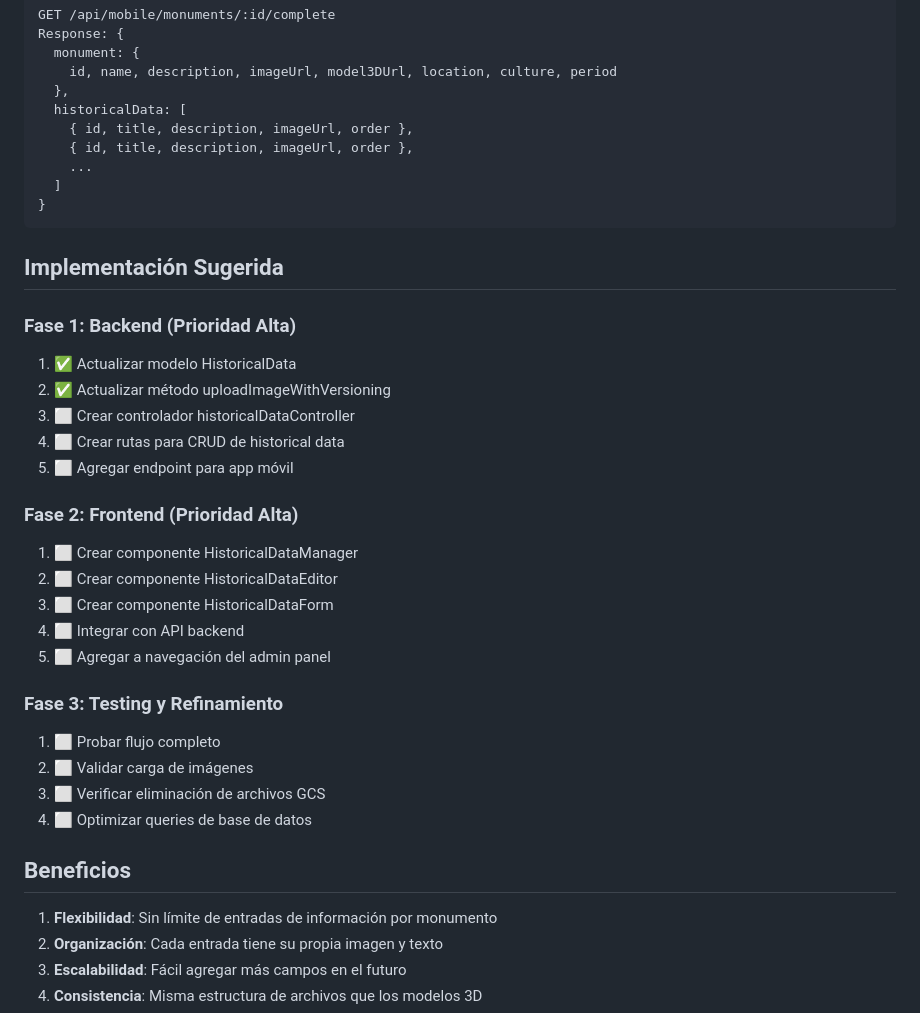
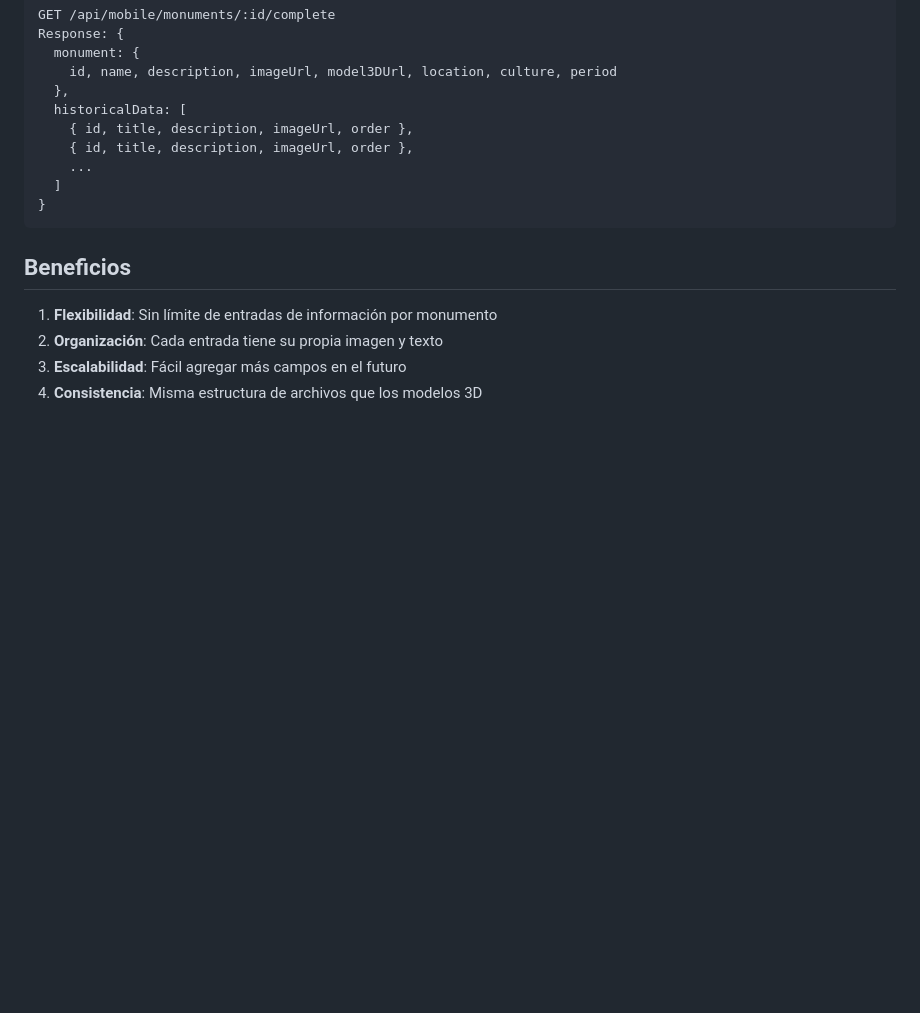
Before and after one commit to SujetoDelta-XXI/HistoriAR, a Markdown page: HISTORICAL_DATA_PROPOSAL.md, the part around the change. Drawn GitHub-style; blank space fills up the shorter version.

Commit message:
Remove implementation details from historical data proposal
Removed the suggested implementation sections for backend, frontend, and testing phases from the proposal.

````diff
--- a/HISTORICAL_DATA_PROPOSAL.md
+++ b/HISTORICAL_DATA_PROPOSAL.md
@@ -203,28 +203,6 @@ Response: {
 }
 ```
 
-## Implementación Sugerida
-
-### Fase 1: Backend (Prioridad Alta)
-1. ✅ Actualizar modelo HistoricalData
-2. ✅ Actualizar método uploadImageWithVersioning
-3. ⬜ Crear controlador historicalDataController
-4. ⬜ Crear rutas para CRUD de historical data
-5. ⬜ Agregar endpoint para app móvil
-
-### Fase 2: Frontend (Prioridad Alta)
-1. ⬜ Crear componente HistoricalDataManager
-2. ⬜ Crear componente HistoricalDataEditor
-3. ⬜ Crear componente HistoricalDataForm
-4. ⬜ Integrar con API backend
-5. ⬜ Agregar a navegación del admin panel
-
-### Fase 3: Testing y Refinamiento
-1. ⬜ Probar flujo completo
-2. ⬜ Validar carga de imágenes
-3. ⬜ Verificar eliminación de archivos GCS
-4. ⬜ Optimizar queries de base de datos
-
 ## Beneficios
 
 1. **Flexibilidad**: Sin límite de entradas de información por monumento
````
